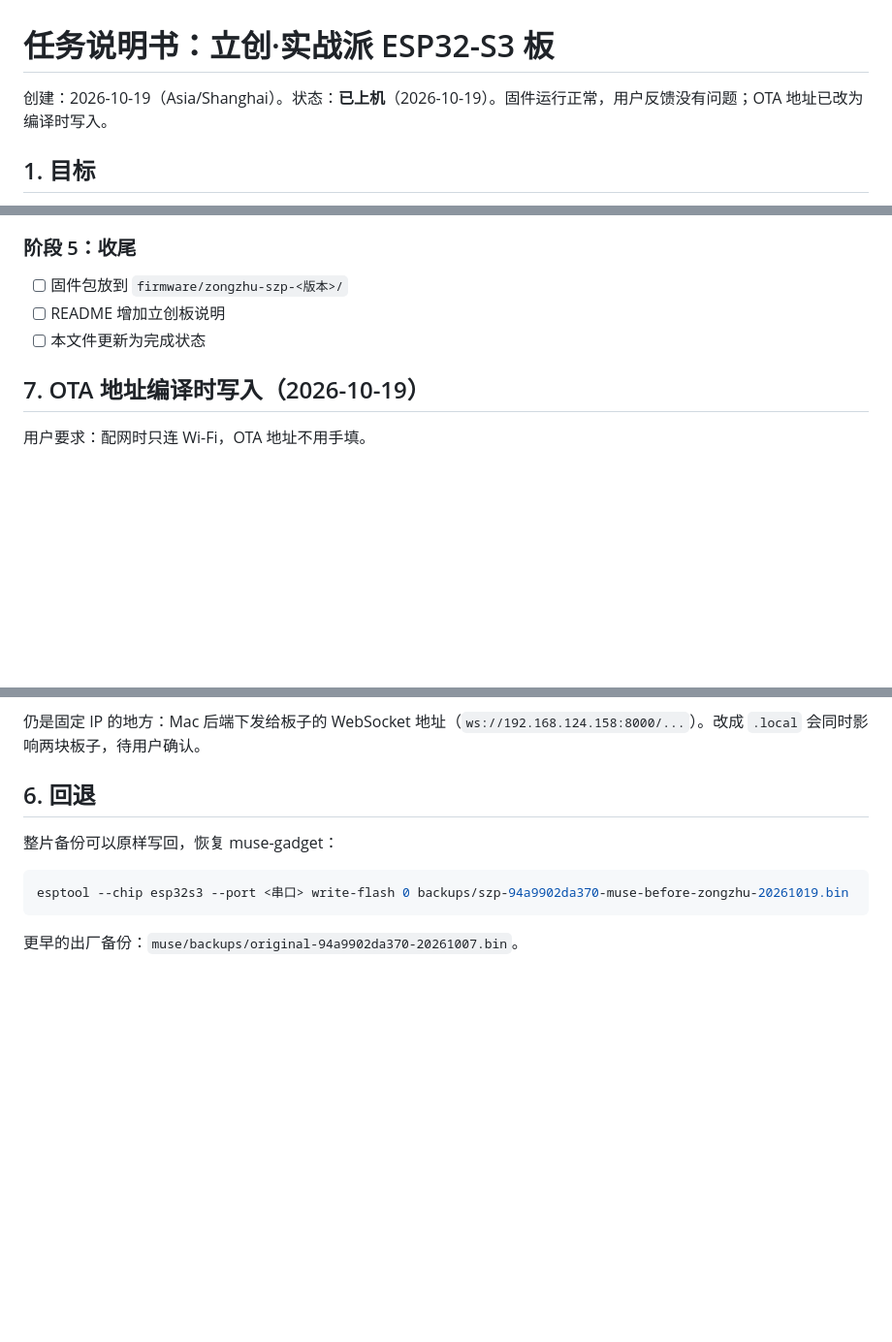
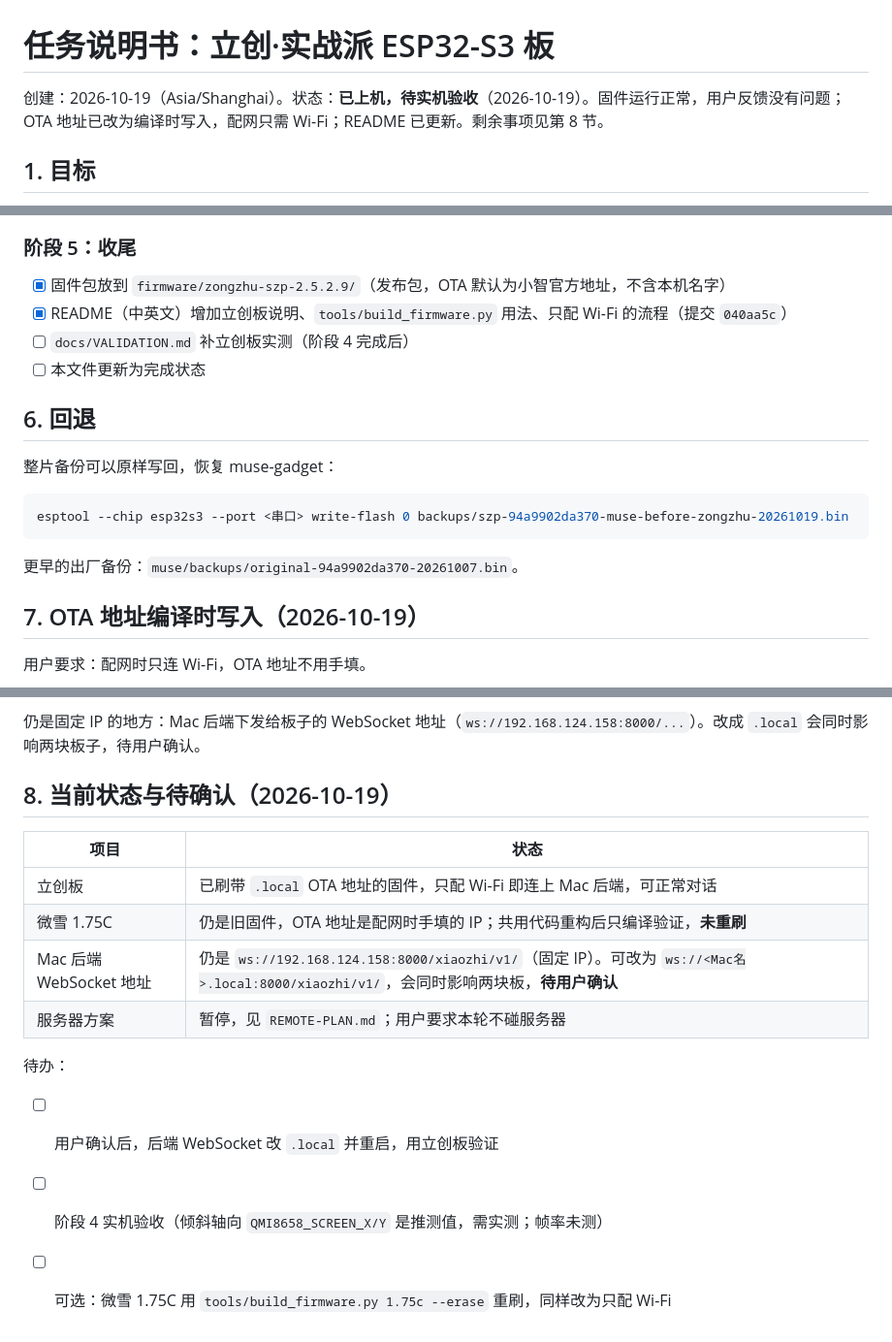
Before and after one commit to Liu-zhongxian/zongzhu-bot, a Markdown page: docs/BOARD-SZP.md, 3 parts joined by grey strips. Shown at 97% size. GitHub-like rendering; blank space fills up the shorter version.

Commit message:
docs: update Lichuang task doc status and open items
Co-Authored-By: Claude Opus 5.5 <noreply@anthropic.com>

````diff
--- a/docs/BOARD-SZP.md
+++ b/docs/BOARD-SZP.md
@@ -1,6 +1,6 @@
 # 任务说明书：立创·实战派 ESP32-S3 板
 
-创建：2026-10-19（Asia/Shanghai）。状态：**已上机**（2026-10-19）。固件运行正常，用户反馈没有问题；OTA 地址已改为编译时写入。
+创建：2026-10-19（Asia/Shanghai）。状态：**已上机，待实机验收**（2026-10-19）。固件运行正常，用户反馈没有问题；OTA 地址已改为编译时写入，配网只需 Wi-Fi；README 已更新。剩余事项见第 8 节。
 
 ## 1. 目标
 
@@ -76,9 +76,20 @@
 
 ### 阶段 5：收尾
 
-- [ ] 固件包放到 `firmware/zongzhu-szp-<版本>/`
-- [ ] README 增加立创板说明
+- [x] 固件包放到 `firmware/zongzhu-szp-2.5.2.9/`（发布包，OTA 默认为小智官方地址，不含本机名字）
+- [x] README（中英文）增加立创板说明、`tools/build_firmware.py` 用法、只配 Wi-Fi 的流程（提交 `040aa5c`）
+- [ ] `docs/VALIDATION.md` 补立创板实测（阶段 4 完成后）
 - [ ] 本文件更新为完成状态
+
+## 6. 回退
+
+整片备份可以原样写回，恢复 muse-gadget：
+
+```sh
+esptool --chip esp32s3 --port <串口> write-flash 0 backups/szp-94a9902da370-muse-before-zongzhu-20261019.bin
+```
+
+更早的出厂备份：`muse/backups/original-94a9902da370-20261007.bin`。
 
 ## 7. OTA 地址编译时写入（2026-10-19）
 
@@ -98,12 +109,17 @@
 
 仍是固定 IP 的地方：Mac 后端下发给板子的 WebSocket 地址（`ws://192.168.124.158:8000/...`）。改成 `.local` 会同时影响两块板子，待用户确认。
 
-## 6. 回退
+## 8. 当前状态与待确认（2026-10-19）
 
-整片备份可以原样写回，恢复 muse-gadget：
+| 项目 | 状态 |
+| --- | --- |
+| 立创板 | 已刷带 `.local` OTA 地址的固件，只配 Wi-Fi 即连上 Mac 后端，可正常对话 |
+| 微雪 1.75C | 仍是旧固件，OTA 地址是配网时手填的 IP；共用代码重构后只编译验证，**未重刷** |
+| Mac 后端 WebSocket 地址 | 仍是 `ws://192.168.124.158:8000/xiaozhi/v1/`（固定 IP）。可改为 `ws://<Mac名>.local:8000/xiaozhi/v1/`，会同时影响两块板，**待用户确认** |
+| 服务器方案 | 暂停，见 `REMOTE-PLAN.md`；用户要求本轮不碰服务器 |
 
-```sh
-esptool --chip esp32s3 --port <串口> write-flash 0 backups/szp-94a9902da370-muse-before-zongzhu-20261019.bin
-```
+待办：
 
-更早的出厂备份：`muse/backups/original-94a9902da370-20261007.bin`。
+- [ ] 用户确认后，后端 WebSocket 改 `.local` 并重启，用立创板验证
+- [ ] 阶段 4 实机验收（倾斜轴向 `QMI8658_SCREEN_X/Y` 是推测值，需实测；帧率未测）
+- [ ] 可选：微雪 1.75C 用 `tools/build_firmware.py 1.75c --erase` 重刷，同样改为只配 Wi-Fi
````
